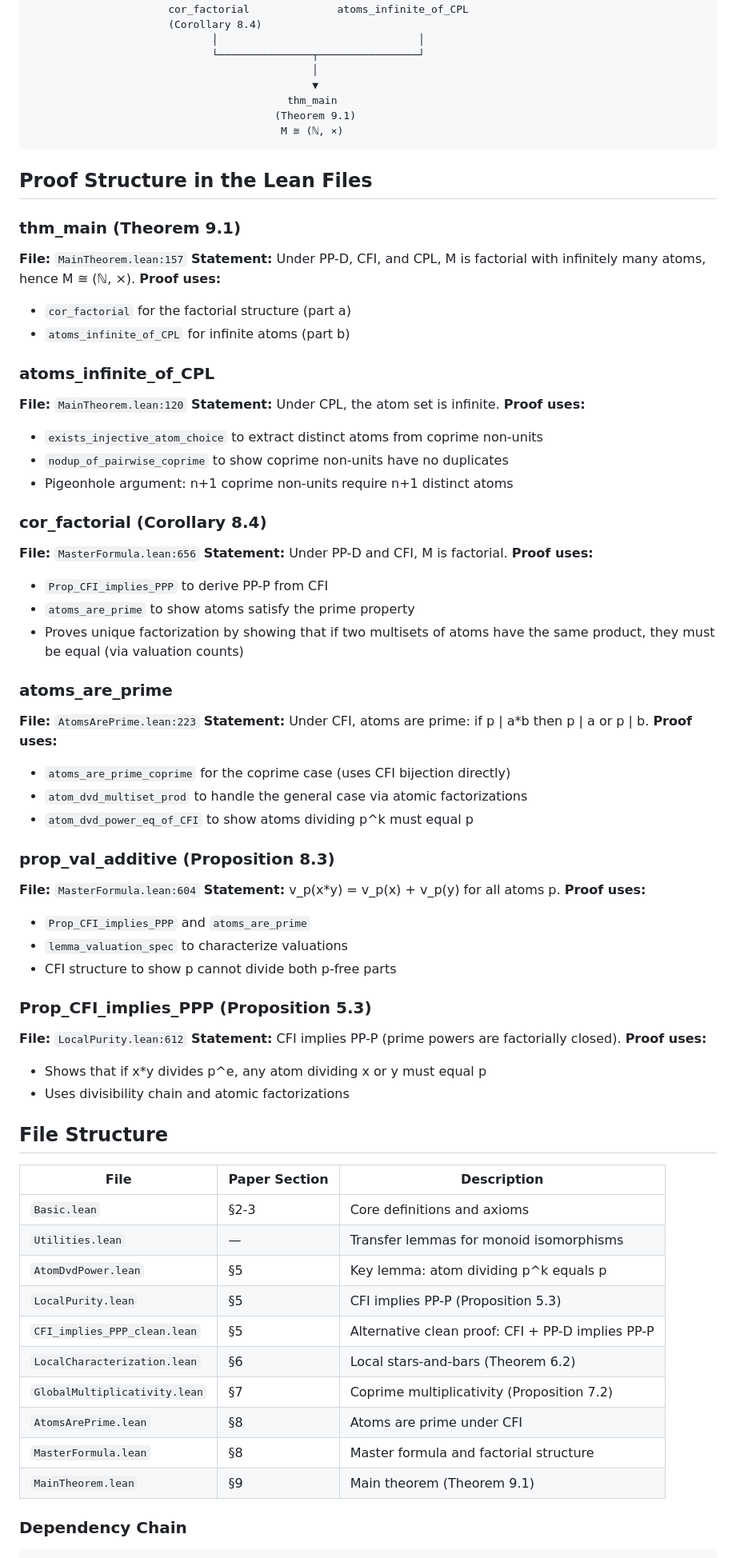
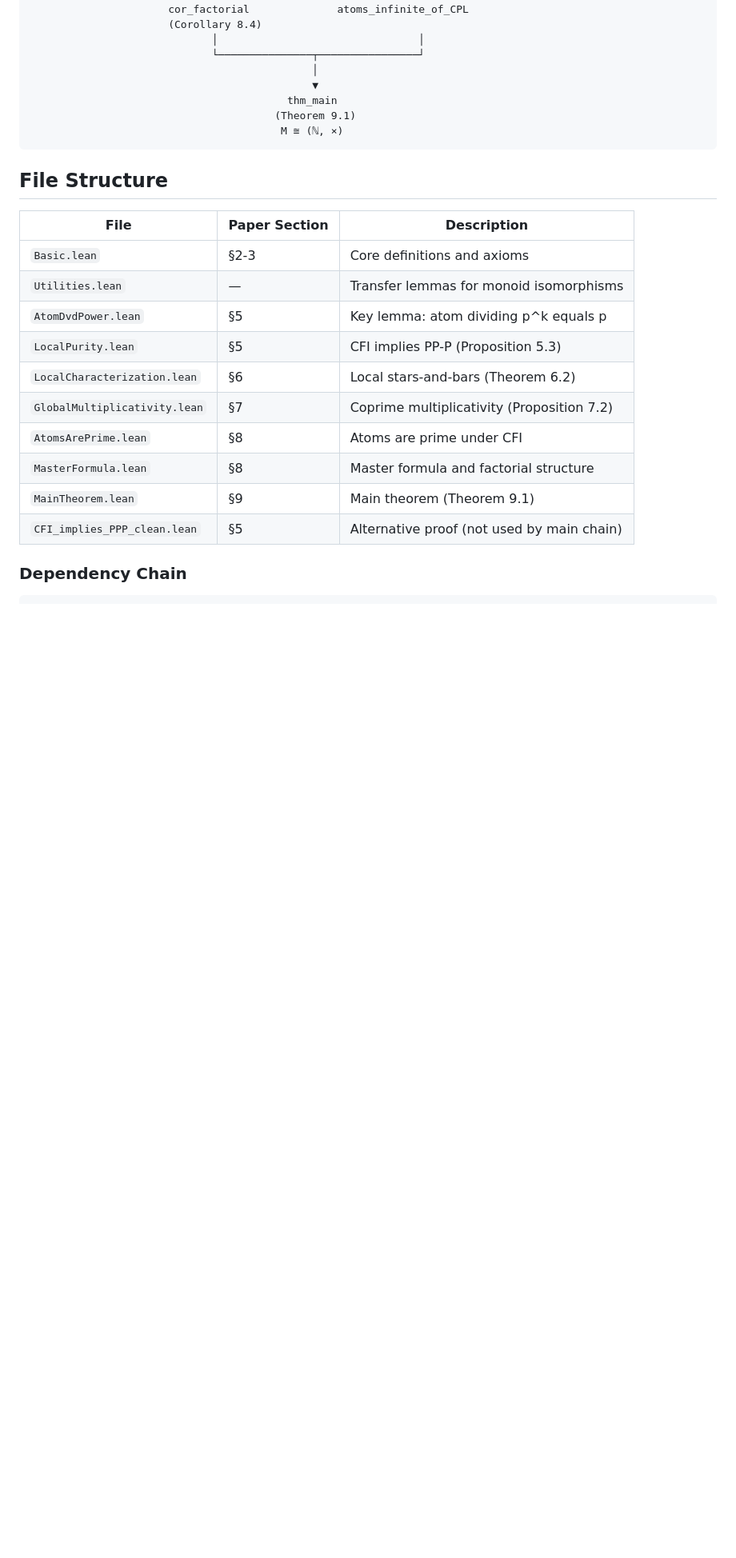
Before and after one commit to eduardo-zambrano/factorial-monoids-lean, a Markdown page: README.md, the part around one of its changes. Shown at 80% size. Drawn GitHub-style; blank space fills up the shorter version.

````diff
--- a/README.md
+++ b/README.md
@@ -68,54 +93,6 @@ This establishes the explicit counting formula F_k(m) = ∏_p C(v_p(m)+k-1, k-1)
                                         M ≅ (ℕ, ×)
 ```
 
-## Proof Structure in the Lean Files
-
-### thm_main (Theorem 9.1)
-**File:** `MainTheorem.lean:157`
-**Statement:** Under PP-D, CFI, and CPL, M is factorial with infinitely many atoms, hence M ≅ (ℕ, ×).
-**Proof uses:**
-- `cor_factorial` for the factorial structure (part a)
-- `atoms_infinite_of_CPL` for infinite atoms (part b)
-
-### atoms_infinite_of_CPL
-**File:** `MainTheorem.lean:120`
-**Statement:** Under CPL, the atom set is infinite.
-**Proof uses:**
-- `exists_injective_atom_choice` to extract distinct atoms from coprime non-units
-- `nodup_of_pairwise_coprime` to show coprime non-units have no duplicates
-- Pigeonhole argument: n+1 coprime non-units require n+1 distinct atoms
-
-### cor_factorial (Corollary 8.4)
-**File:** `MasterFormula.lean:656`
-**Statement:** Under PP-D and CFI, M is factorial.
-**Proof uses:**
-- `Prop_CFI_implies_PPP` to derive PP-P from CFI
-- `atoms_are_prime` to show atoms satisfy the prime property
-- Proves unique factorization by showing that if two multisets of atoms have the same product, they must be equal (via valuation counts)
-
-### atoms_are_prime
-**File:** `AtomsArePrime.lean:223`
-**Statement:** Under CFI, atoms are prime: if p | a*b then p | a or p | b.
-**Proof uses:**
-- `atoms_are_prime_coprime` for the coprime case (uses CFI bijection directly)
-- `atom_dvd_multiset_prod` to handle the general case via atomic factorizations
-- `atom_dvd_power_eq_of_CFI` to show atoms dividing p^k must equal p
-
-### prop_val_additive (Proposition 8.3)
-**File:** `MasterFormula.lean:604`
-**Statement:** v_p(x*y) = v_p(x) + v_p(y) for all atoms p.
-**Proof uses:**
-- `Prop_CFI_implies_PPP` and `atoms_are_prime`
-- `lemma_valuation_spec` to characterize valuations
-- CFI structure to show p cannot divide both p-free parts
-
-### Prop_CFI_implies_PPP (Proposition 5.3)
-**File:** `LocalPurity.lean:612`
-**Statement:** CFI implies PP-P (prime powers are factorially closed).
-**Proof uses:**
-- Shows that if x*y divides p^e, any atom dividing x or y must equal p
-- Uses divisibility chain and atomic factorizations
-
 ## File Structure
 
 | File | Paper Section | Description |
@@ -124,12 +101,12 @@ This establishes the explicit counting formula F_k(m) = ∏_p C(v_p(m)+k-1, k-1)
 | `Utilities.lean` | — | Transfer lemmas for monoid isomorphisms |
 | `AtomDvdPower.lean` | §5 | Key lemma: atom dividing p^k equals p |
 | `LocalPurity.lean` | §5 | CFI implies PP-P (Proposition 5.3) |
-| `CFI_implies_PPP_clean.lean` | §5 | Alternative clean proof: CFI + PP-D implies PP-P |
 | `LocalCharacterization.lean` | §6 | Local stars-and-bars (Theorem 6.2) |
 | `GlobalMultiplicativity.lean` | §7 | Coprime multiplicativity (Proposition 7.2) |
 | `AtomsArePrime.lean` | §8 | Atoms are prime under CFI |
 | `MasterFormula.lean` | §8 | Master formula and factorial structure |
 | `MainTheorem.lean` | §9 | Main theorem (Theorem 9.1) |
+| `CFI_implies_PPP_clean.lean` | §5 | Alternative proof (not used by main chain) |
 
 ### Dependency Chain
 
````
Also changed, not shown: other parts of README.md (+39 -43 lines).
